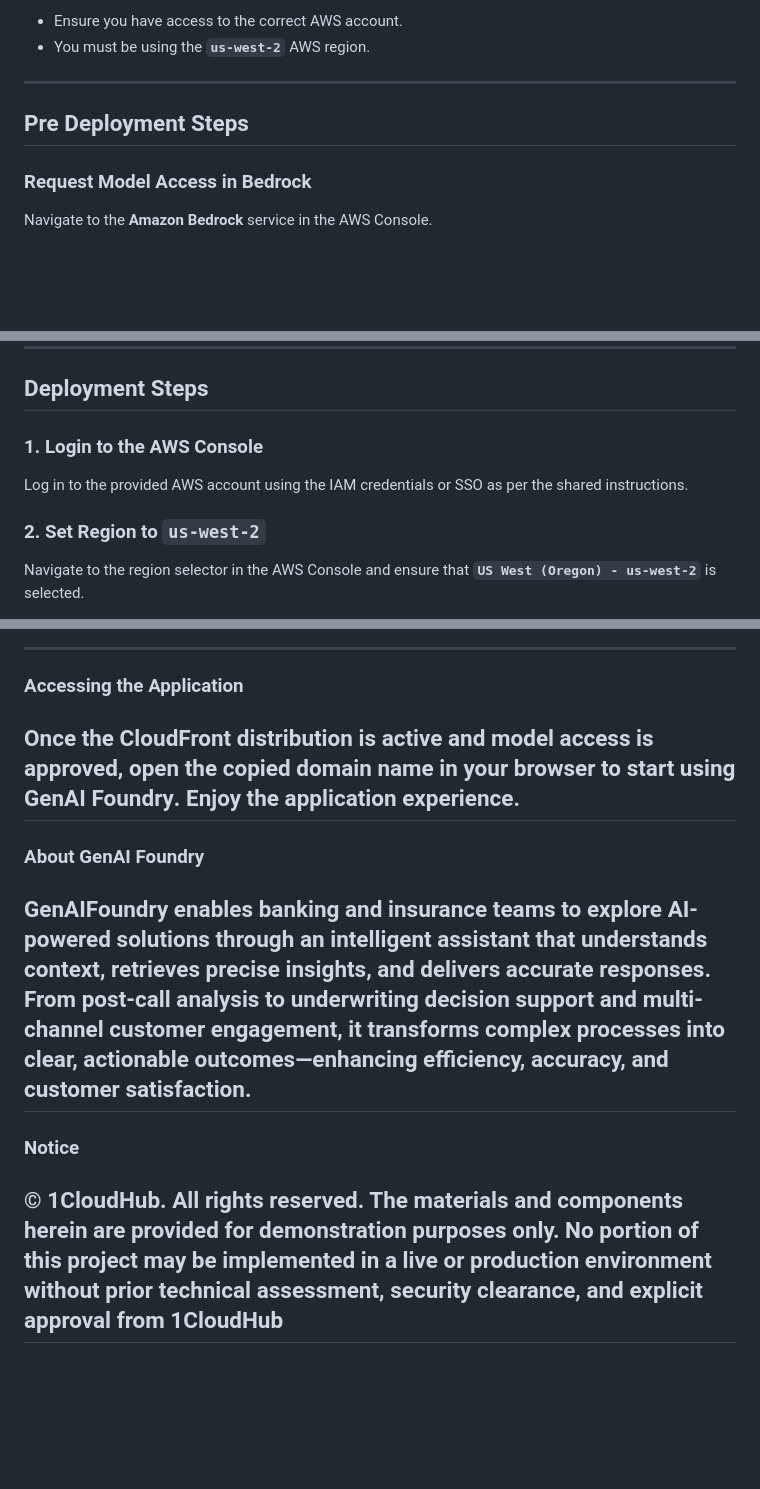
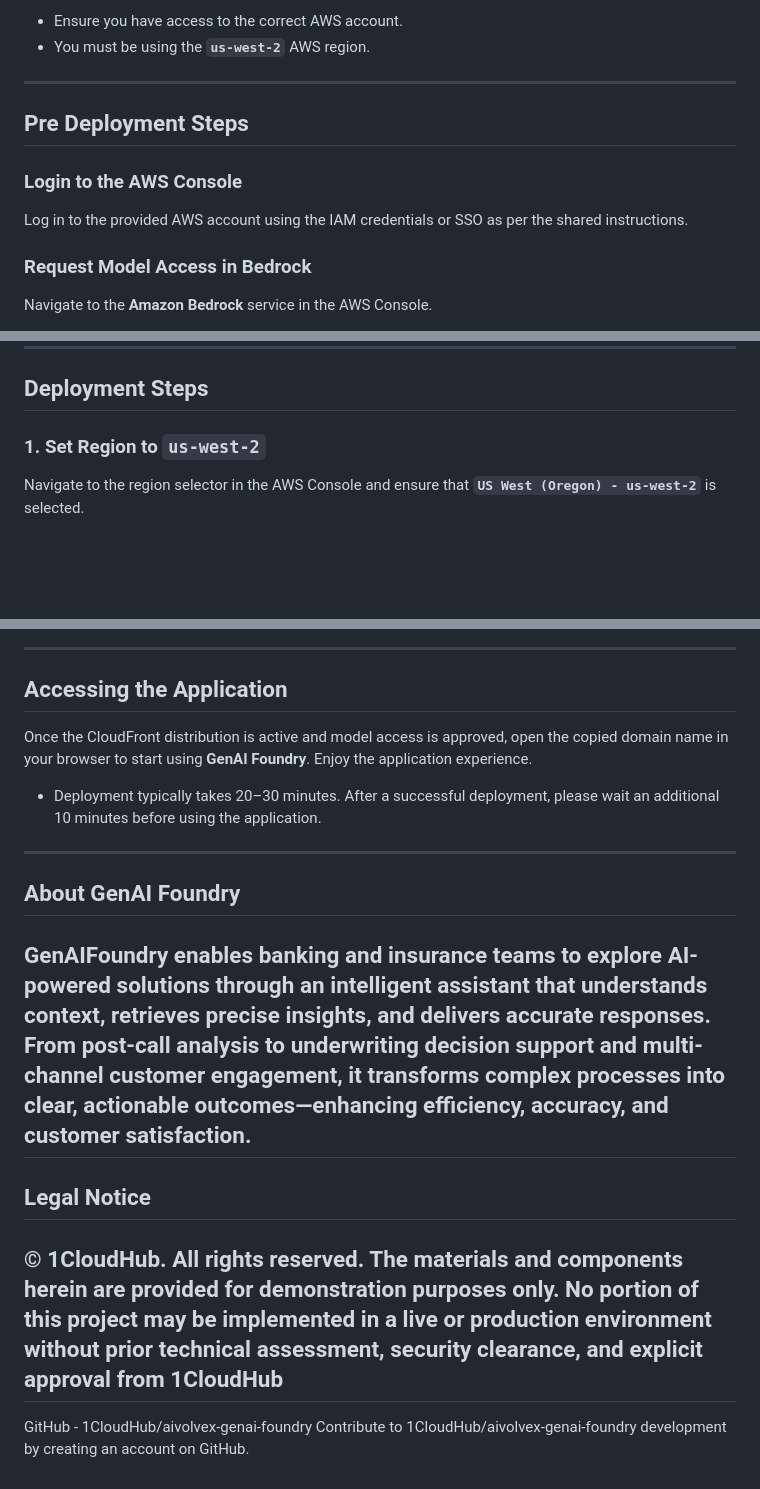
Before and after one commit to 1CloudHub/aivolvex-genai-foundry, a Markdown page: README.md, 3 parts joined by grey strips. Drawn GitHub-style; blank space fills up the shorter version.

```diff
--- a/README.md
+++ b/README.md
@@ -9,6 +9,8 @@ Before beginning the deployment process:
 * You must be using the **`us-west-2`** AWS region.
 ---
 ## Pre Deployment Steps
+### Login to the AWS Console
+Log in to the provided AWS account using the IAM credentials or SSO as per the shared instructions.
 ### Request Model Access in Bedrock
 Navigate to the **Amazon Bedrock** service in the AWS Console.
 * Open the **Model access** tab.
@@ -25,9 +27,7 @@ Navigate to the **Amazon Bedrock** service in the AWS Console.
 ![Bedrock Confirmation](./assets/bedrock-confirmation-page.png)
 ---
 ## Deployment Steps
-### 1. Login to the AWS Console
-Log in to the provided AWS account using the IAM credentials or SSO as per the shared instructions.
-### 2. Set Region to `us-west-2`
+### 1. Set Region to `us-west-2`
 Navigate to the region selector in the AWS Console and ensure that **`US West (Oregon) - us-west-2`** is selected.
 > This is critical, as all the CDK resources are scoped and supported only in this region.
 ![Region Navigation](./assets/region.jpg)
@@ -93,14 +91,17 @@ Navigate to the **CloudFront** service.
 ![CloudFront Search](./assets/search_cloudfront.png)
 ![Cloudfront URL Retrival](./assets/domain_name.png)
 ---
-### Accessing the Application
+## Accessing the Application
 Once the CloudFront distribution is active and model access is approved, open the copied domain name in your browser to start using **GenAI Foundry**.
 Enjoy the application experience.
+* Deployment typically takes 20–30 minutes. After a successful deployment, please wait an additional 10 minutes before using the application.
 ---
-### About GenAI Foundry
+## About GenAI Foundry
 GenAIFoundry enables banking and insurance teams to explore AI-powered solutions through an intelligent assistant that understands context, retrieves precise insights, and delivers accurate responses. From post-call analysis to underwriting decision support and multi-channel customer engagement, it transforms complex processes into clear, actionable outcomes—enhancing efficiency, accuracy, and customer satisfaction.
 ---
-### Notice
+## Legal Notice
 © 1CloudHub. All rights reserved.
 The materials and components herein are provided for demonstration purposes only. No portion of this project may be implemented in a live or production environment without prior technical assessment, security clearance, and explicit approval from 1CloudHub
 ---
+GitHub - 1CloudHub/aivolvex-genai-foundry
+Contribute to 1CloudHub/aivolvex-genai-foundry development by creating an account on GitHub.
```
Also changed, not shown: other parts of README.md (+18 -20 lines), assets/confirmation_img.png.
